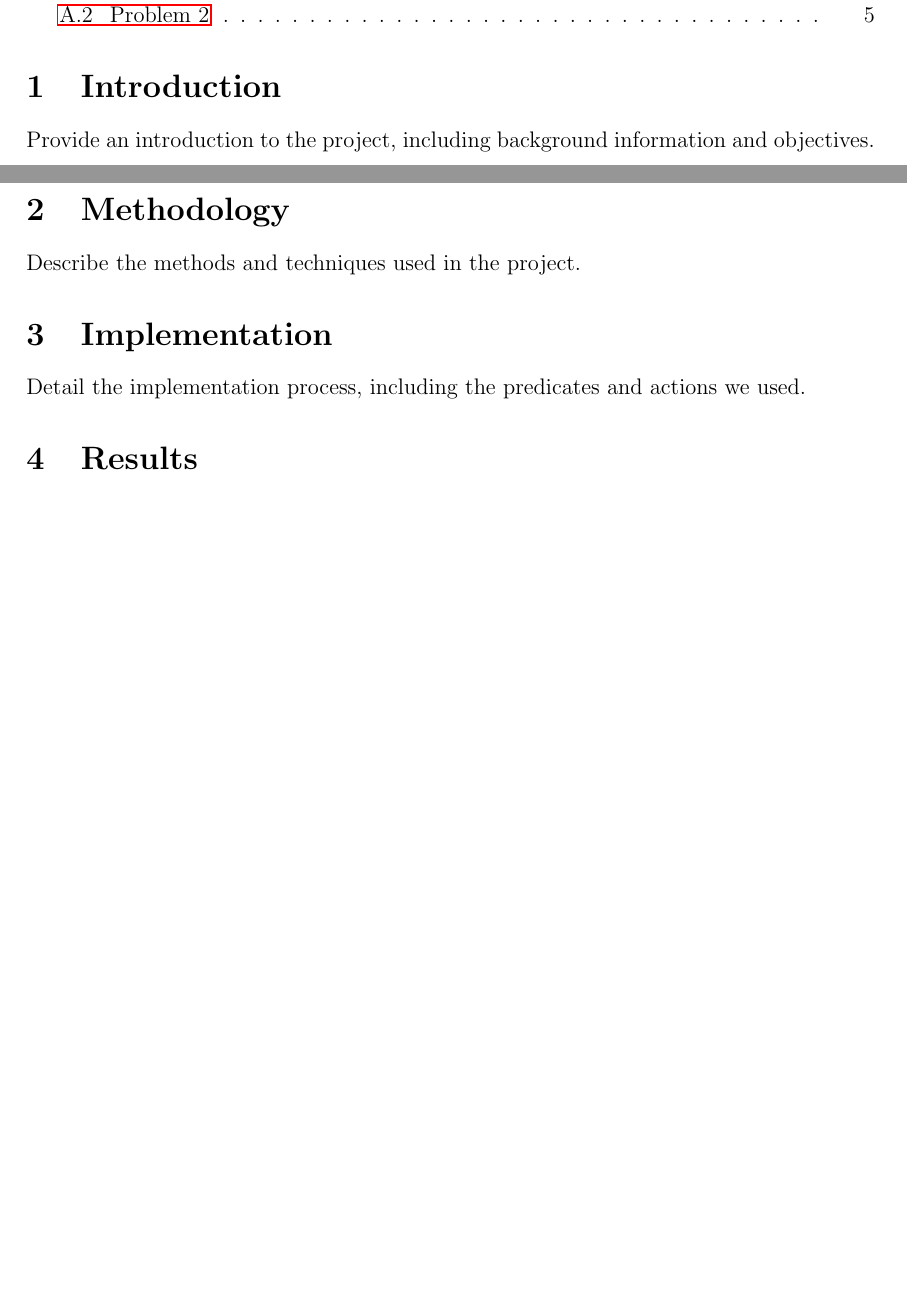
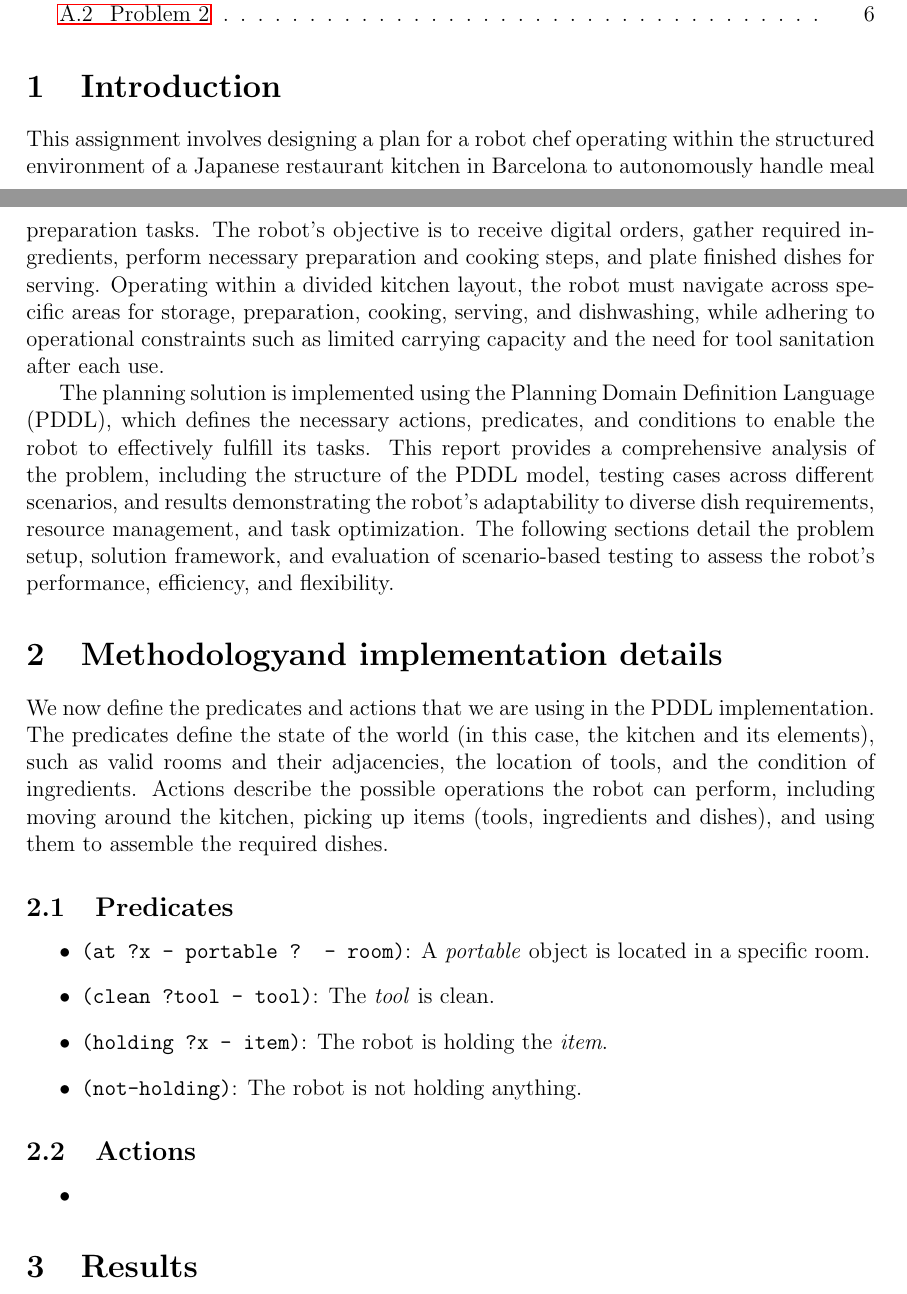
Before and after one commit to Daniel-and-Mauro-s-projects/PAR-Robot-chef-task, a LaTeX paper (report/main.tex): two parts of pages 1 and 2 of 8 before the commit and two parts of pages 1 and 2 of 9 after it, joined at a grey line, cut so that both start at the same text, the shorter picture padded with empty space. Compiled offline with pdfLaTeX.

Commit message:
add intro and start predicates

```diff
--- a/report/main.tex
+++ b/report/main.tex
@@ -59,15 +59,30 @@ This report describes the development and implementation of the Robot Chef task.
 
 \section{Introduction}
 \label{sec:introduction}
-Provide an introduction to the project, including background information and objectives.
+This assignment involves designing a plan for a robot chef operating within the structured environment of a Japanese restaurant kitchen in Barcelona to autonomously handle meal preparation tasks. The robot’s objective is to receive digital orders, gather required ingredients, perform necessary preparation and cooking steps, and plate finished dishes for serving. Operating within a divided kitchen layout, the robot must navigate across specific areas for storage, preparation, cooking, serving, and dishwashing, while adhering to operational constraints such as limited carrying capacity and the need for tool sanitation after each use.
 
-\section{Methodology}
+The planning solution is implemented using the Planning Domain Definition Language (PDDL), which defines the necessary actions, predicates, and conditions to enable the robot to effectively fulfill its tasks. This report provides a comprehensive analysis of the problem, including the structure of the PDDL model, testing cases across different scenarios, and results demonstrating the robot’s adaptability to diverse dish requirements, resource management, and task optimization. The following sections detail the problem setup, solution framework, and evaluation of scenario-based testing to assess the robot’s performance, efficiency, and flexibility.
+
+\section{Methodologyand implementation details}
 \label{sec:methodology}
-Describe the methods and techniques used in the project.
+We now define the predicates and actions that we are using in the PDDL implementation. The predicates define the state of the world (in this case, the kitchen and its elements), such as valid rooms and their adjacencies, the location of tools, and the condition of ingredients. Actions describe the possible operations the robot can perform, including moving around the kitchen, picking up items (tools, ingredients and dishes), and using them to assemble the required dishes.
 
-\section{Implementation}
-\label{sec:implementation}
-Detail the implementation process, including the predicates and actions we used.
+\subsection{Predicates}
+\begin{itemize}
+    \item \texttt{(at ?x - portable ? - room)}: A \textit{portable} object is located in a specific room.
+    \item \texttt{(clean ?tool - tool)}: The \textit{tool} is clean.
+    \item \texttt{(holding ?x - item)}: The robot is holding the \textit{item}.
+    \item \texttt{(not-holding)}: The robot is not holding anything.
+
+
+\end{itemize}
+
+\subsection{Actions}
+
+\begin{itemize}
+    \item
+
+\end{itemize}
 
 \section{Results}
 \subsection{Problem 1}
```
